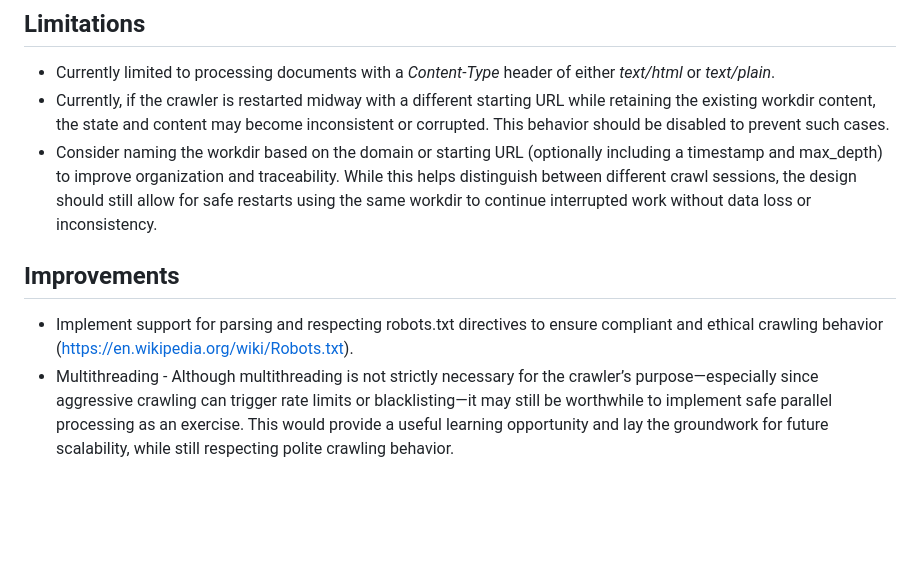
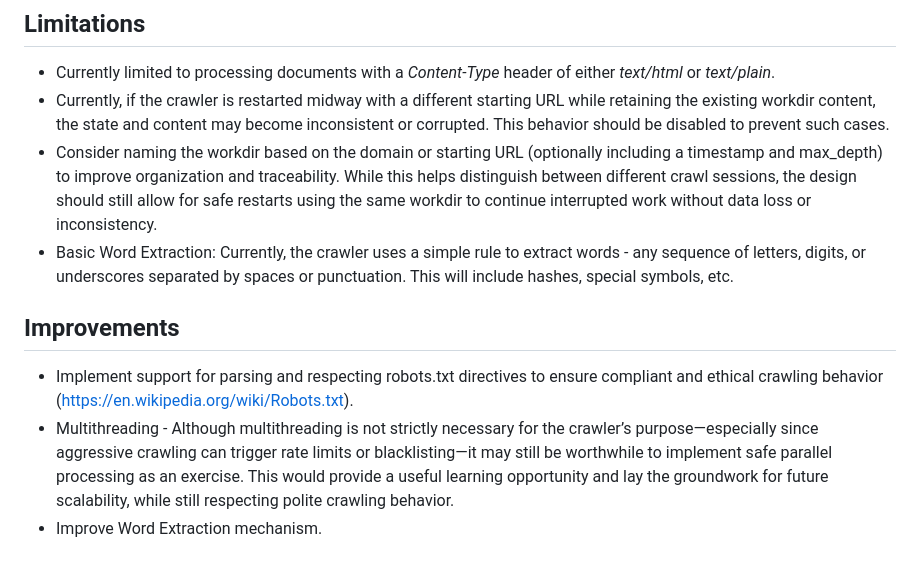
Before and after one commit to igoriokas/web-crawler, a Markdown page: README.md, the part around the change. Rendered like a GitHub page; blank space fills up the shorter version.

Commit message:
word extraction limits

```diff
--- a/README.md
+++ b/README.md
@@ -74,8 +74,10 @@ some explanations about the UI ...
 * Currently limited to processing documents with a *Content-Type* header of either *text/html* or *text/plain*.
 * Currently, if the crawler is restarted midway with a different starting URL while retaining the existing workdir content, the state and content may become inconsistent or corrupted. This behavior should be disabled to prevent such cases.
 * Consider naming the workdir based on the domain or starting URL (optionally including a timestamp and max_depth) to improve organization and traceability. While this helps distinguish between different crawl sessions, the design should still allow for safe restarts using the same workdir to continue interrupted work without data loss or inconsistency.
+* Basic Word Extraction: Currently, the crawler uses a simple rule to extract words - any sequence of letters, digits, or underscores separated by spaces or punctuation. This will include hashes, special symbols, etc.
 
 ## Improvements
 
 * Implement support for parsing and respecting robots.txt directives to ensure compliant and ethical crawling behavior (https://en.wikipedia.org/wiki/Robots.txt).
 * Multithreading - Although multithreading is not strictly necessary for the crawler’s purpose—especially since aggressive crawling can trigger rate limits or blacklisting—it may still be worthwhile to implement safe parallel processing as an exercise. This would provide a useful learning opportunity and lay the groundwork for future scalability, while still respecting polite crawling behavior.
+* Improve Word Extraction mechanism.
```
